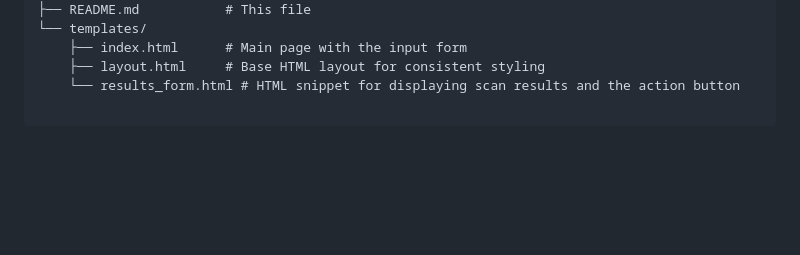
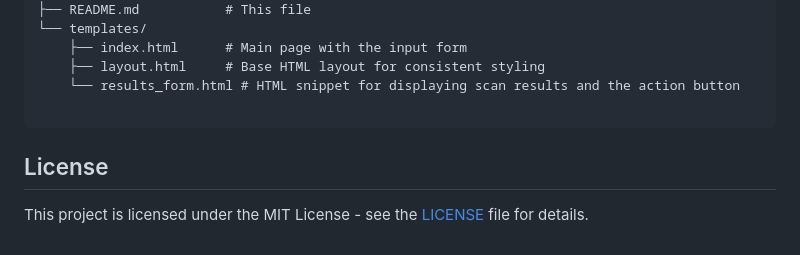
Before and after one commit to RichardFellows/Gitlab-Codeowners, a Markdown page: README.md, the part around the change. Rendered like a GitHub page; blank space fills up the shorter version.

Commit message:
Add MIT License

````diff
--- a/README.md
+++ b/README.md
@@ -91,3 +91,9 @@ This project is set up for hot reloading to make development easier.
     ├── index.html      # Main page with the input form
     ├── layout.html     # Base HTML layout for consistent styling
     └── results_form.html # HTML snippet for displaying scan results and the action button
+
+```
+
+## License
+
+This project is licensed under the MIT License - see the [LICENSE](LICENSE) file for details.
````
Also changed, not shown: LICENSE.md (added, +21 -0 lines).
